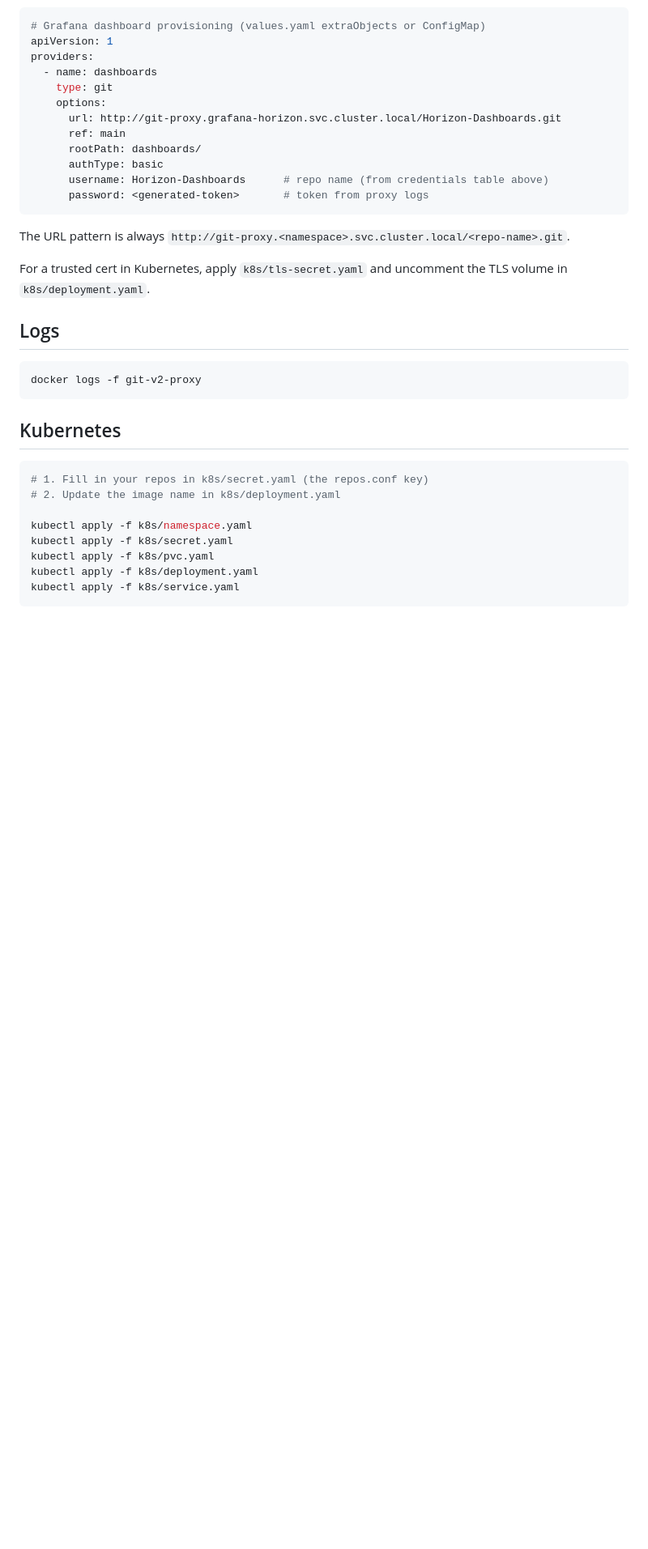
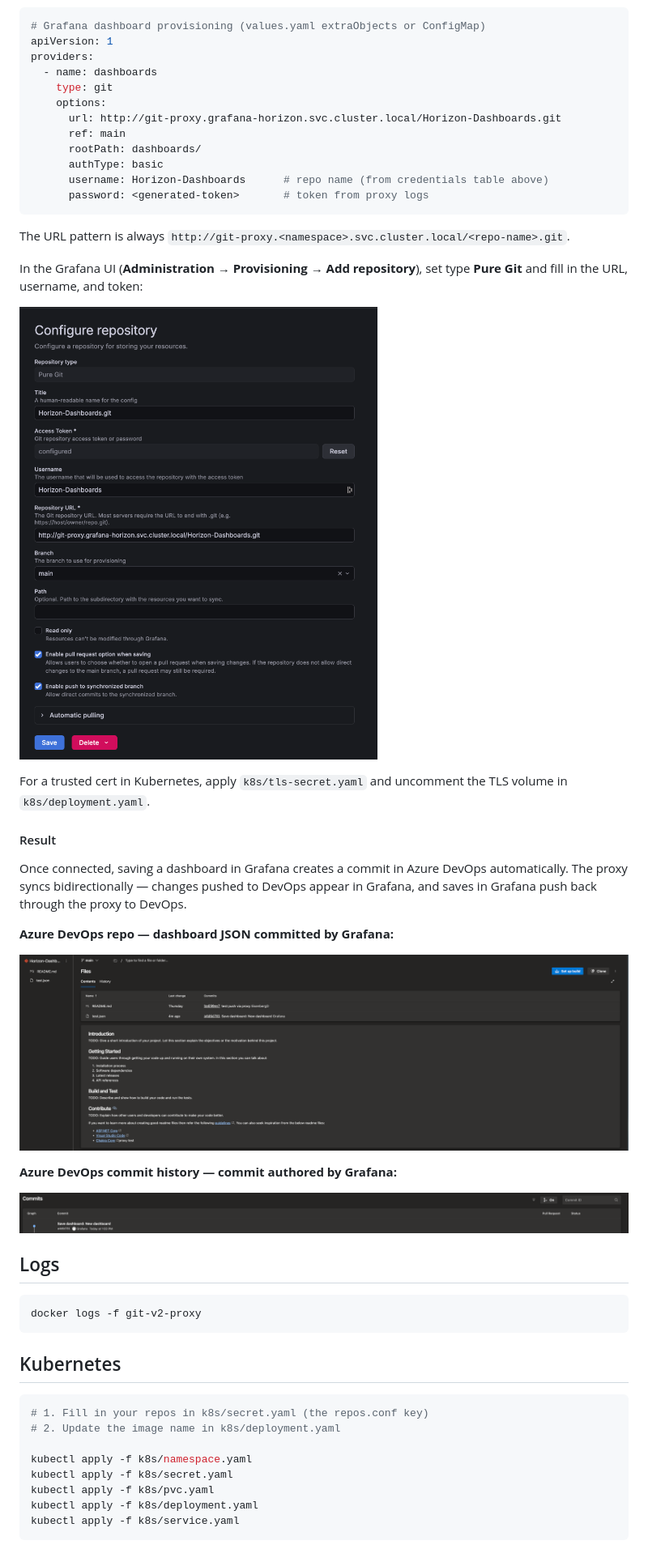
Before and after one commit to Dominik-esb/git-v2-azuredevops-proxy, a Markdown page: README.md, the part around the change printed below. Shown: that part at 81% size. GitHub-like rendering; pictures changed too: docs/images/devops-commit-by-grafana.png (added), docs/images/devops-repo-dashboard.png (added), docs/images/grafana-provisioning-config.png (added); blank space fills up the shorter version.

Commit message:
Add screenshots to Grafana/Azure DevOps example in README

```diff
--- a/README.md
+++ b/README.md
@@ -193,7 +195,23 @@ providers:
 
 The URL pattern is always `http://git-proxy.<namespace>.svc.cluster.local/<repo-name>.git`.
 
+In the Grafana UI (**Administration → Provisioning → Add repository**), set type **Pure Git** and fill in the URL, username, and token:
+
+![Grafana Pure Git provisioning config pointing at the proxy](docs/images/grafana-provisioning-config.png)
+
 For a trusted cert in Kubernetes, apply `k8s/tls-secret.yaml` and uncomment the TLS volume in `k8s/deployment.yaml`.
+
+#### Result
+
+Once connected, saving a dashboard in Grafana creates a commit in Azure DevOps automatically. The proxy syncs bidirectionally — changes pushed to DevOps appear in Grafana, and saves in Grafana push back through the proxy to DevOps.
+
+**Azure DevOps repo — dashboard JSON committed by Grafana:**
+
+![Azure DevOps repo showing test.json committed by Grafana](docs/images/devops-repo-dashboard.png)
+
+**Azure DevOps commit history — commit authored by Grafana:**
+
+![Azure DevOps commits list showing Save dashboard commit from Grafana](docs/images/devops-commit-by-grafana.png)
 
 ## Logs
 
```
Also changed, not shown: other parts of README.md (+2 -0 lines), docs/images/container-logs.png (added).
